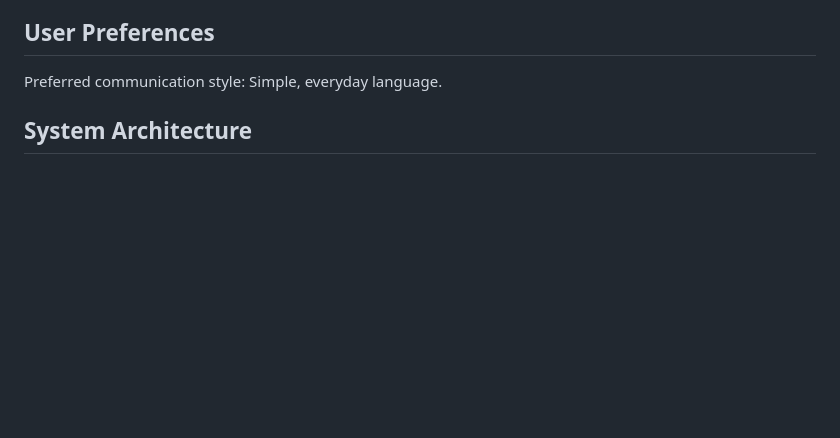
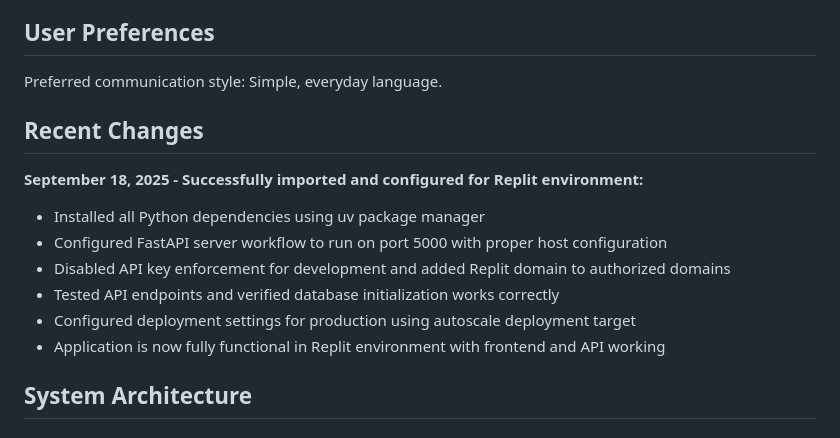
Before and after one commit to sivanadi/AstroCalc, a Markdown page: replit.md, the part around the change. Drawn GitHub-style; blank space fills up the shorter version.

Commit message:
Configure the project to run smoothly in the Replit environment
Adjust application settings for Replit, including dependency installation, FastAPI workflow configuration on port 5000, API key enforcement, and database initialization.

Replit-Commit-Author: Agent
Replit-Commit-Session-Id: 6e934933-e88e-4b30-b4e5-035abe858434
Replit-Commit-Checkpoint-Type: full_checkpoint
Replit-Commit-Screenshot-Url: https://storage.googleapis.com/screenshot-production-us-central1/540fd287-1ea8-49f2-b03f-a987dbdfd7da/6e934933-e88e-4b30-b4e5-035abe858434/S6SfcD3

```diff
--- a/replit.md
+++ b/replit.md
@@ -7,6 +7,16 @@ This is a FastAPI web application that provides Vedic astrology calculations usi
 ## User Preferences
 
 Preferred communication style: Simple, everyday language.
+
+## Recent Changes
+
+**September 18, 2025 - Successfully imported and configured for Replit environment:**
+- Installed all Python dependencies using uv package manager
+- Configured FastAPI server workflow to run on port 5000 with proper host configuration
+- Disabled API key enforcement for development and added Replit domain to authorized domains
+- Tested API endpoints and verified database initialization works correctly
+- Configured deployment settings for production using autoscale deployment target
+- Application is now fully functional in Replit environment with frontend and API working
 
 ## System Architecture
 
```
